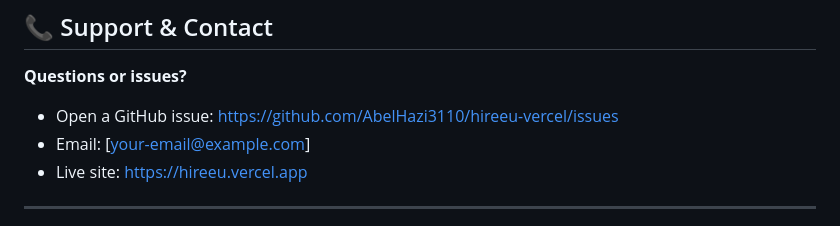
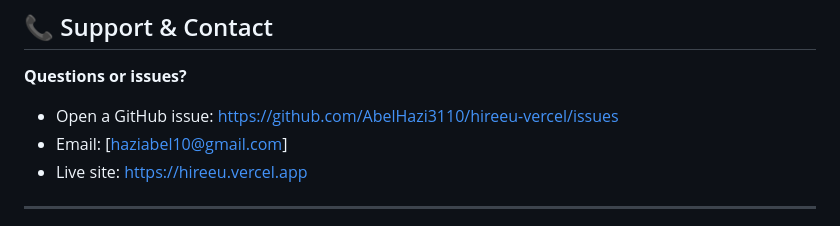
Before and after one commit to hireeuapp/hireeu-v2, a Markdown page: README.md, the part around the change. GitHub-like rendering.

```diff
--- a/README.md
+++ b/README.md
@@ -363,7 +363,7 @@ Contributions welcome! To contribute:
 
 **Questions or issues?**
 - Open a GitHub issue: https://github.com/AbelHazi3110/hireeu-vercel/issues
-- Email: [your-email@example.com]
+- Email: [haziabel10@gmail.com]
 - Live site: https://hireeu.vercel.app
 
 ---
```
